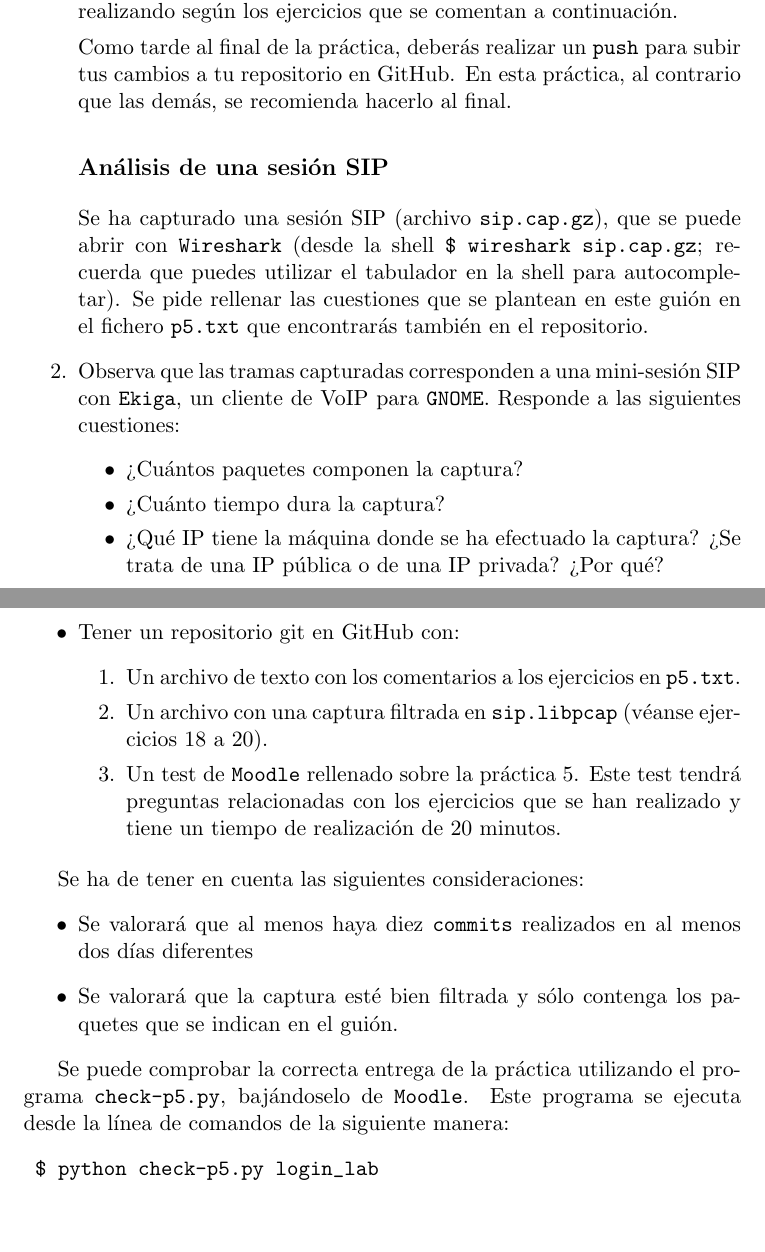
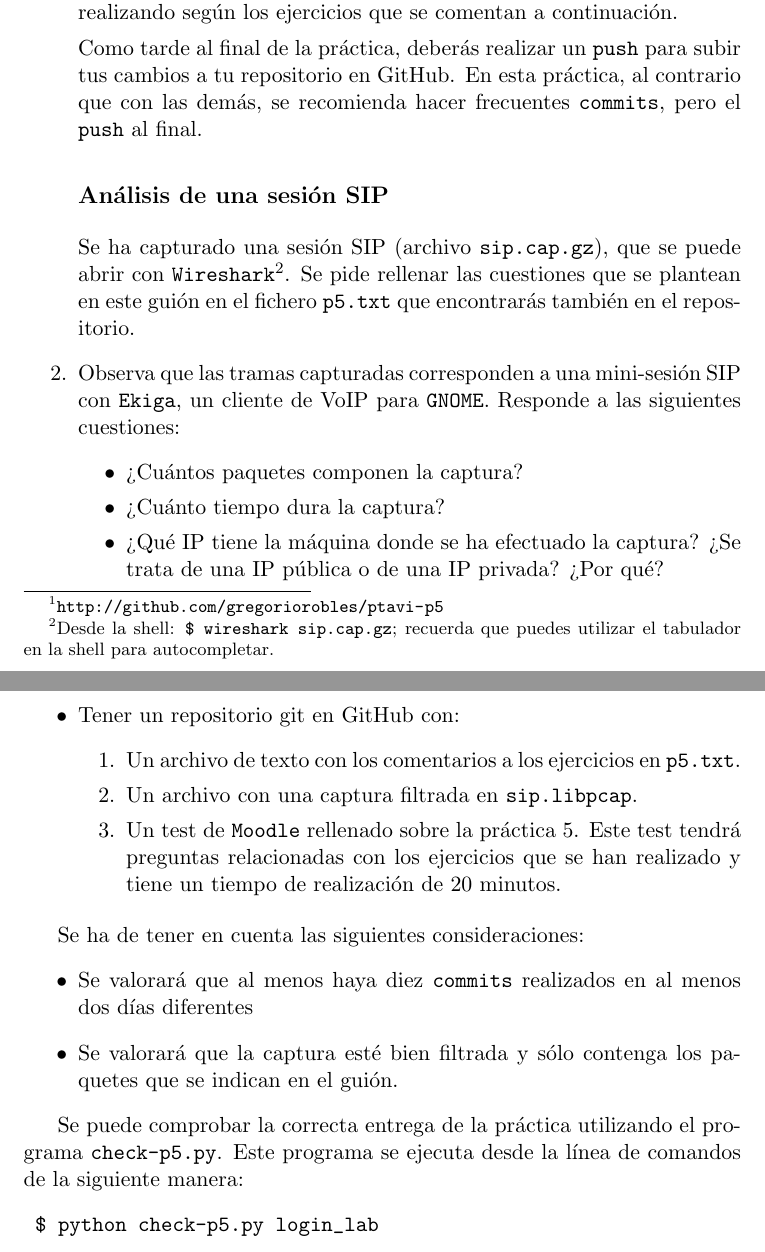
Before and after one commit to gregoriorobles/ptavi-practicas, a LaTeX document (p5-sesion-sip/p5-sesion-sip.tex): two parts of pages 2 and 7 of 7, joined at a grey line, cut so that both start at the same text, the shorter picture padded with empty space. Compiled offline with pdfLaTeX.

Commit message:
Repasando para que la práctica sea correcta

```diff
--- a/p5-sesion-sip/p5-sesion-sip.tex
+++ b/p5-sesion-sip/p5-sesion-sip.tex
@@ -71,12 +71,12 @@ Tiempo estimado (para un alumno medio): 8 horas
 
   \item Con el navegador, dirígete al repositorio \texttt{ptavi-p5} en la cuenta del profesor en GitHub\footnote{\url{http://github.com/gregoriorobles/ptavi-p5}} y realiza un \texttt{fork}, de manera que consigas tener una copia del repositorio en tu cuenta de GitHub. Clona el repositorio que acabas de crear a local para poder editar los archivos. Trabaja a partir de ahora en ese repositorio, sincronizando los cambios que vayas realizando según los ejercicios que se comentan a continuación.
 
-  Como tarde al final de la práctica, deberás realizar un \texttt{push} para subir tus cambios a tu repositorio en GitHub. En esta práctica, al contrario que las demás, se recomienda hacerlo al final.
+  Como tarde al final de la práctica, deberás realizar un \texttt{push} para subir tus cambios a tu repositorio en GitHub. En esta práctica, al contrario que con las demás, se recomienda hacer frecuentes \texttt{commits}, pero el \texttt{push} al final.
 
 
 \subsection*{Análisis de una sesión SIP}
 
-Se ha capturado una sesión SIP (archivo \texttt{sip.cap.gz}), que se puede abrir con \texttt{Wireshark} (desde la shell \texttt{\$ wireshark sip.cap.gz}; recuerda que puedes utilizar el tabulador en la shell para autocompletar). Se pide rellenar las cuestiones que se plantean en este guión en el fichero \texttt{p5.txt} que encontrarás también en el repositorio.
+Se ha capturado una sesión SIP (archivo \texttt{sip.cap.gz}), que se puede abrir con \texttt{Wireshark}\footnote{Desde la shell: \texttt{\$ wireshark sip.cap.gz}; recuerda que puedes utilizar el tabulador en la shell para autocompletar.}. Se pide rellenar las cuestiones que se plantean en este guión en el fichero \texttt{p5.txt} que encontrarás también en el repositorio.
 
   \item Observa que las tramas capturadas corresponden a una mini-sesión SIP con \texttt{Ekiga}, un cliente de VoIP para \texttt{GNOME}. Responde a las siguientes cuestiones:
   \begin{itemize}
@@ -238,7 +238,7 @@ La entrega de práctica se deberá hacer antes del lunes 10 de noviembre de 2014
   \item Tener un repositorio git en GitHub con:
   \begin{enumerate}
     \item Un archivo de texto con los comentarios a los ejercicios en \texttt{p5.txt}.
-    \item Un archivo con una captura filtrada en \texttt{sip.libpcap} (véanse ejercicios 18 a 20).
+    \item Un archivo con una captura filtrada en \texttt{sip.libpcap}.
     \item Un test de \texttt{Moodle} rellenado sobre la práctica 5. Este test tendrá preguntas relacionadas con los ejercicios que se han realizado y tiene un tiempo de realización de 20 minutos.
   \end{enumerate}
 \end{itemize}
@@ -249,7 +249,7 @@ Se ha de tener en cuenta las siguientes consideraciones:
   \item Se valorará que la captura esté bien filtrada y sólo contenga los paquetes que se indican en el guión.
 \end{itemize}
 
-Se puede comprobar la correcta entrega de la práctica utilizando el programa \texttt{check-p5.py}, bajándoselo de \texttt{Moodle}. Este programa se ejecuta desde la línea de comandos de la siguiente manera:
+Se puede comprobar la correcta entrega de la práctica utilizando el programa \texttt{check-p5.py}. Este programa se ejecuta desde la línea de comandos de la siguiente manera:
 \begin{verbatim}
 	$ python check-p5.py login_lab
 \end{verbatim}
```
Also changed, not shown: p5-sesion-sip/p5-sesion-sip.tex (4 more changed lines).
